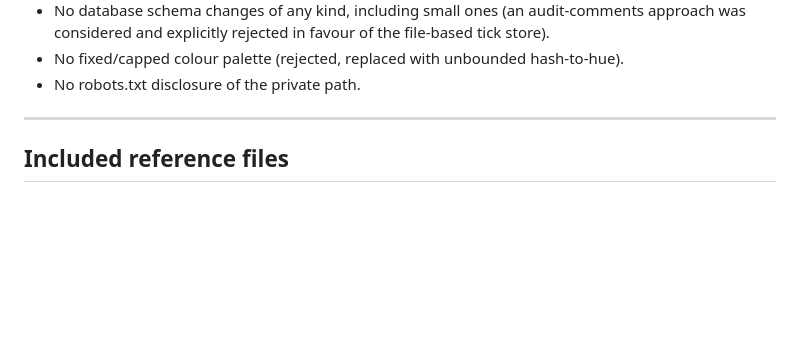
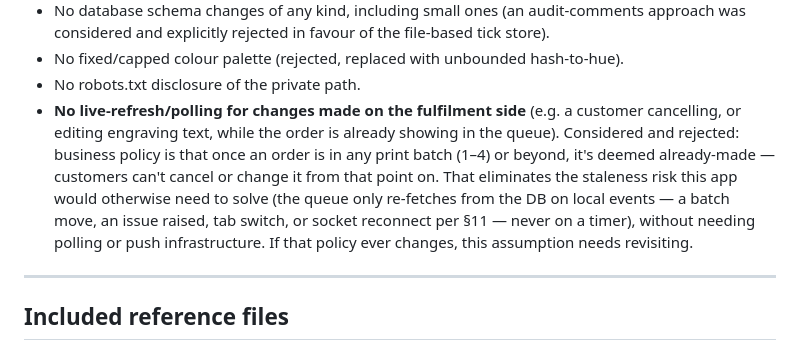
Before and after one commit to EngravingStudios/engraving-design-queue, a Markdown page: SPEC.md, the part around the change. Rendered like a GitHub page; blank space fills up the shorter version.

Commit message:
Document decision not to build live-refresh — orders in batch 1-4+ can't be cancelled/changed

```diff
--- a/SPEC.md
+++ b/SPEC.md
@@ -524,6 +524,17 @@ column-level grants, not table-level, on `orders`.
 - No fixed/capped colour palette (rejected, replaced with unbounded
   hash-to-hue).
 - No robots.txt disclosure of the private path.
+- **No live-refresh/polling for changes made on the fulfilment side**
+  (e.g. a customer cancelling, or editing engraving text, while the
+  order is already showing in the queue). Considered and rejected:
+  business policy is that once an order is in any print batch (1–4)
+  or beyond, it's deemed already-made — customers can't cancel or
+  change it from that point on. That eliminates the staleness risk
+  this app would otherwise need to solve (the queue only re-fetches
+  from the DB on local events — a batch move, an issue raised, tab
+  switch, or socket reconnect per §11 — never on a timer), without
+  needing polling or push infrastructure. If that policy ever
+  changes, this assumption needs revisiting.
 
 ---
 
```
